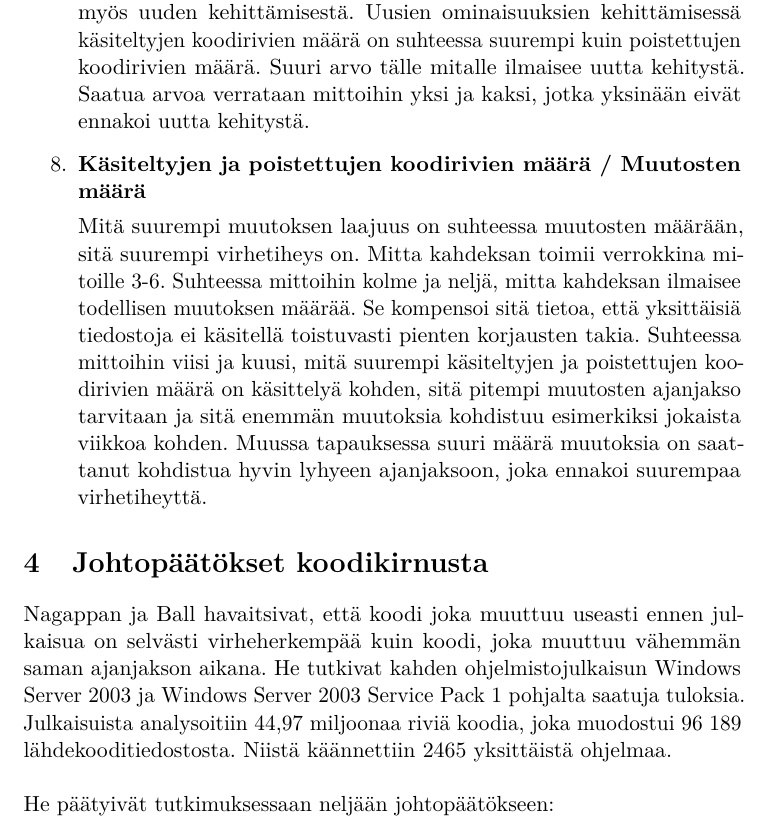
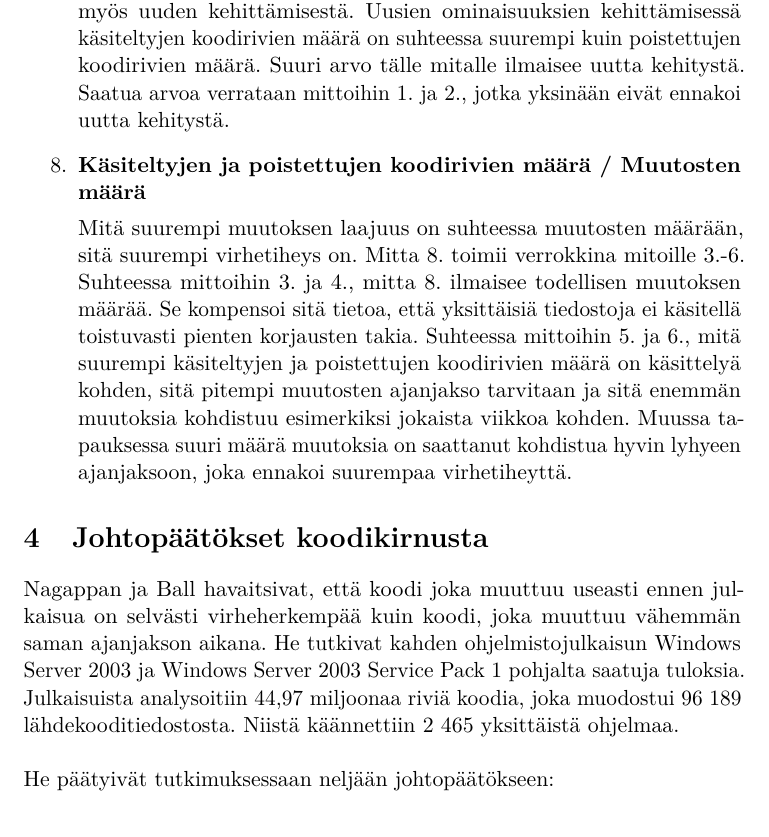
Before and after one commit to kasper/kandidaatintutkielma, a LaTeX document (referaatti/suhteellinen-koodikirnu.tex): part of page 6 of 7, cut so that both start at the same text. Compiled offline with pdfLaTeX.

Commit message:
Numeroiden formaatti

```diff
--- a/referaatti/suhteellinen-koodikirnu.tex
+++ b/referaatti/suhteellinen-koodikirnu.tex
@@ -115,17 +115,17 @@ Näiden pohjalta he muodostivat kahdeksan suhteellista koodikirnu-mittaa. Spearm
 
     \item {\bf Käsiteltyjen koodirivien määrä / Poistettujen koodirivien\\määrä}
 
-    Ohjelmiston kehitys ei koostu pelkästään vikojen korjaamisesta vaan myös uuden kehittämisestä. Uusien ominaisuuksien kehittämisessä käsiteltyjen koodirivien määrä on suhteessa suurempi kuin poistettujen koodirivien määrä. Suuri arvo tälle mitalle ilmaisee uutta kehitystä. Saatua arvoa verrataan mittoihin yksi ja kaksi, jotka yksinään eivät ennakoi uutta kehitystä.
+    Ohjelmiston kehitys ei koostu pelkästään vikojen korjaamisesta vaan myös uuden kehittämisestä. Uusien ominaisuuksien kehittämisessä käsiteltyjen koodirivien määrä on suhteessa suurempi kuin poistettujen koodirivien määrä. Suuri arvo tälle mitalle ilmaisee uutta kehitystä. Saatua arvoa verrataan mittoihin 1. ja 2., jotka yksinään eivät ennakoi uutta kehitystä.
 
     \item {\bf Käsiteltyjen ja poistettujen koodirivien määrä / Muutosten määrä}
 
-    Mitä suurempi muutoksen laajuus on suhteessa muutosten määrään, sitä suurempi virhetiheys on. Mitta kahdeksan toimii verrokkina mitoille 3-6. Suhteessa mittoihin kolme ja neljä, mitta kahdeksan ilmaisee todellisen muutoksen määrää. Se kompensoi sitä tietoa, että yksittäisiä tiedostoja ei käsitellä toistuvasti pienten korjausten takia. Suhteessa mittoihin viisi ja kuusi, mitä suurempi käsiteltyjen ja poistettujen koodirivien määrä on käsittelyä kohden, sitä pitempi muutosten ajanjakso tarvitaan ja sitä enemmän muutoksia kohdistuu esimerkiksi jokaista viikkoa kohden. Muussa tapauksessa suuri määrä muutoksia on saattanut kohdistua hyvin lyhyeen ajanjaksoon, joka ennakoi suurempaa virhetiheyttä.
+    Mitä suurempi muutoksen laajuus on suhteessa muutosten määrään, sitä suurempi virhetiheys on. Mitta 8. toimii verrokkina mitoille 3.-6. Suhteessa mittoihin 3. ja 4., mitta 8. ilmaisee todellisen muutoksen määrää. Se kompensoi sitä tietoa, että yksittäisiä tiedostoja ei käsitellä toistuvasti pienten korjausten takia. Suhteessa mittoihin 5. ja 6., mitä suurempi käsiteltyjen ja poistettujen koodirivien määrä on käsittelyä kohden, sitä pitempi muutosten ajanjakso tarvitaan ja sitä enemmän muutoksia kohdistuu esimerkiksi jokaista viikkoa kohden. Muussa tapauksessa suuri määrä muutoksia on saattanut kohdistua hyvin lyhyeen ajanjaksoon, joka ennakoi suurempaa virhetiheyttä.
 
 \end{enumerate}
 
 \section{Johtopäätökset koodikirnusta}
 
-Nagappan ja Ball havaitsivat, että koodi joka muuttuu useasti ennen julkaisua on selvästi virheherkempää kuin koodi, joka muuttuu vähemmän saman ajanjakson aikana. He tutkivat kahden ohjelmistojulkaisun Windows Server 2003 ja Windows Server 2003 Service Pack 1 pohjalta saatuja tuloksia. Julkaisuista analysoitiin 44,97 miljoonaa riviä koodia, joka muodostui 96 189 lähdekooditiedostosta. Niistä käännettiin 2465 yksittäistä ohjelmaa.\newline
+Nagappan ja Ball havaitsivat, että koodi joka muuttuu useasti ennen julkaisua on selvästi virheherkempää kuin koodi, joka muuttuu vähemmän saman ajanjakson aikana. He tutkivat kahden ohjelmistojulkaisun Windows Server 2003 ja Windows Server 2003 Service Pack 1 pohjalta saatuja tuloksia. Julkaisuista analysoitiin 44,97 miljoonaa riviä koodia, joka muodostui 96 189 lähdekooditiedostosta. Niistä käännettiin 2 465 yksittäistä ohjelmaa.\newline
 
 \noindent He päätyivät tutkimuksessaan neljään johtopäätökseen:
 
```
Also changed, not shown: referaatti/suhteellinen-koodikirnu.pdf, referaatti/suhteellinen-koodikirnu.tex (6 more changed lines).
